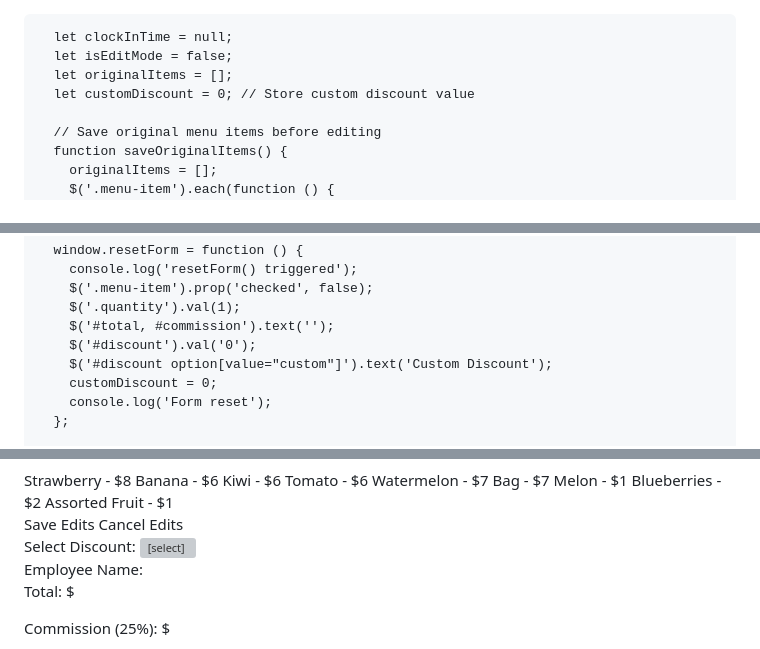
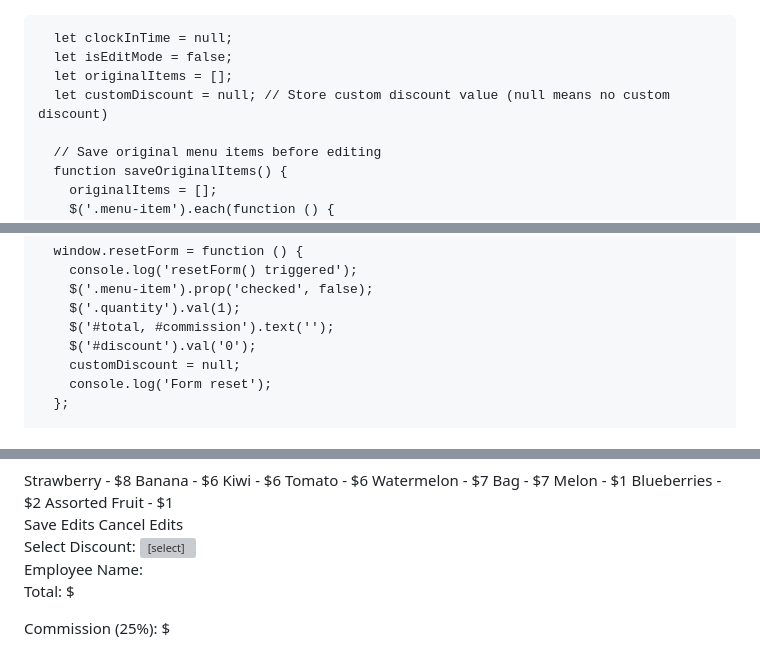
Before and after one commit to Lewice/TestMenu.github-io, a Markdown page: README.md, 3 parts joined by grey strips. Rendered like a GitHub page; grey boxes are pictures that could not be loaded.

```diff
--- a/README.md
+++ b/README.md
@@ -86,7 +86,7 @@
       let clockInTime = null;
       let isEditMode = false;
       let originalItems = [];
-      let customDiscount = 0; // Store custom discount value
+      let customDiscount = null; // Store custom discount value (null means no custom discount)
 
       // Save original menu items before editing
       function saveOriginalItems() {
@@ -369,8 +371,7 @@
         $('.quantity').val(1);
         $('#total, #commission').text('');
         $('#discount').val('0');
-        $('#discount option[value="custom"]').text('Custom Discount');
-        customDiscount = 0;
+        customDiscount = null;
         console.log('Form reset');
       };
 
@@ -537,7 +538,6 @@
       <option value="0">No Discount</option>
       <option value="25">25% Discount (Employee Discount)</option>
       <option value="15">15% Discount (PD & EMS)</option>
-      <option value="custom">Custom Discount</option>
     </select>
     <div style="margin-bottom: 30px;"></div>
     <label class="centered-label" for="employeeName">Employee Name:</label>
```
Also changed, not shown: other parts of README.md (+6 -4 lines).
